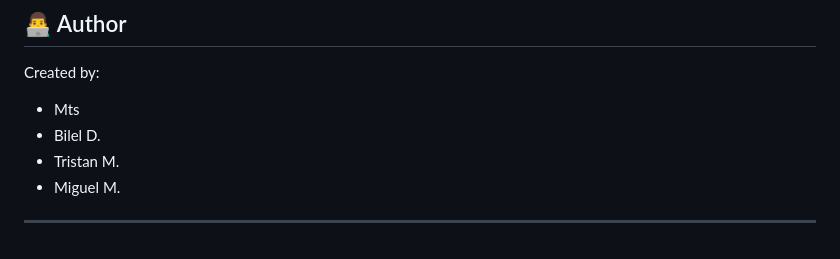
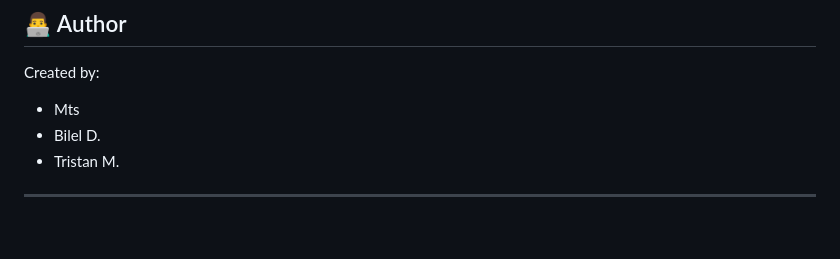
Before and after one commit to Mts76000/Onlyvax, a Markdown page: README.md, the part around the change. Rendered like a GitHub page.

```diff
--- a/README.md
+++ b/README.md
@@ -153,6 +153,6 @@ Created by:
 - Mts
 - Bilel D.
 - Tristan M.
-- Miguel M.
+
 
 ---
```
